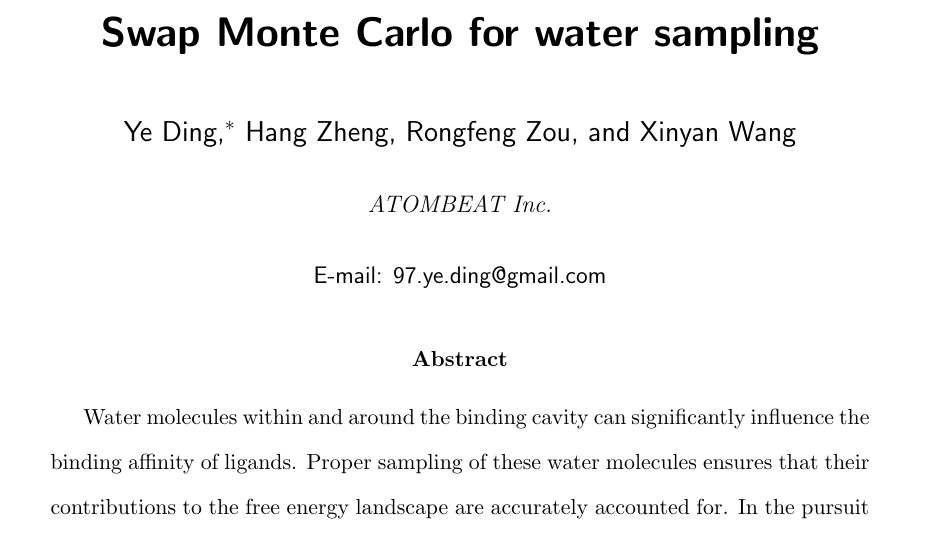
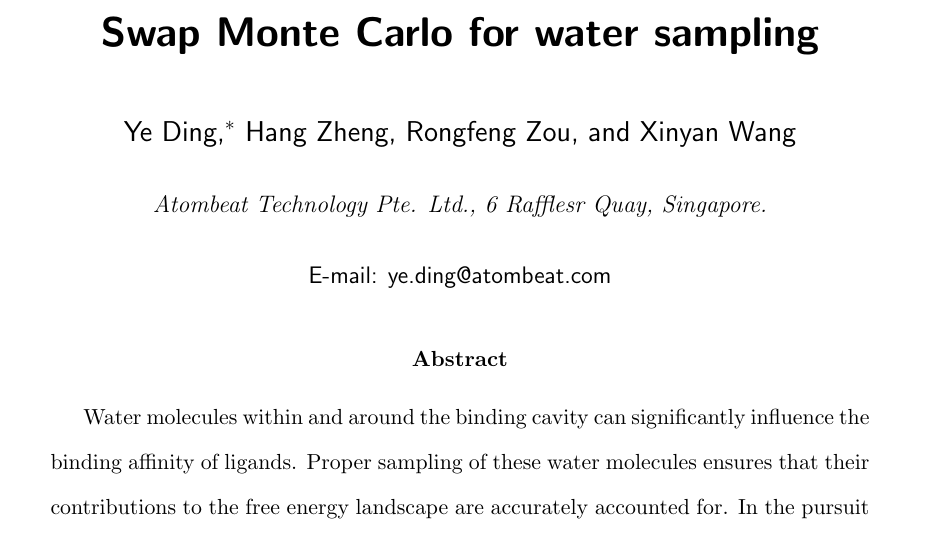
Before and after one commit to dingye18/paper-swapmc, a LaTeX paper (main.tex): part of page 1 of 19, cut so that both start at the same text. Compiled offline with pdfLaTeX.

Commit message:
Update email and affiliation

```diff
--- a/main.tex
+++ b/main.tex
@@ -51,14 +51,14 @@
 %% when authors are associated with multiple institutions.
 %%%%%%%%%%%%%%%%%%%%%%%%%%%%%%%%%%%%%%%%%%%%%%%%%%%%%%%%%%%%%%%%%%%%%
 \author{Ye Ding}
-\affiliation{ATOMBEAT Inc.}
-\email{97.ye.ding@gmail.com}
+\affiliation{Atombeat Technology Pte. Ltd., 6 Rafflesr Quay, Singapore.}
+\email{ye.ding@atombeat.com}
 \author{Hang Zheng}
-\affiliation{ATOMBEAT Inc.}
+\affiliation{Atombeat Technology Pte. Ltd., 6 Rafflesr Quay, Singapore.}
 \author{Rongfeng Zou}
-\affiliation{ATOMBEAT Inc.}
+\affiliation{Atombeat Technology Pte. Ltd., 6 Rafflesr Quay, Singapore.}
 \author{Xinyan Wang}
-\affiliation{ATOMBEAT Inc.}
+\affiliation{Atombeat Technology Pte. Ltd., 6 Rafflesr Quay, Singapore.}
 
 %%%%%%%%%%%%%%%%%%%%%%%%%%%%%%%%%%%%%%%%%%%%%%%%%%%%%%%%%%%%%%%%%%%%%
 %% The document title should be given as usual. Some journals require
```
